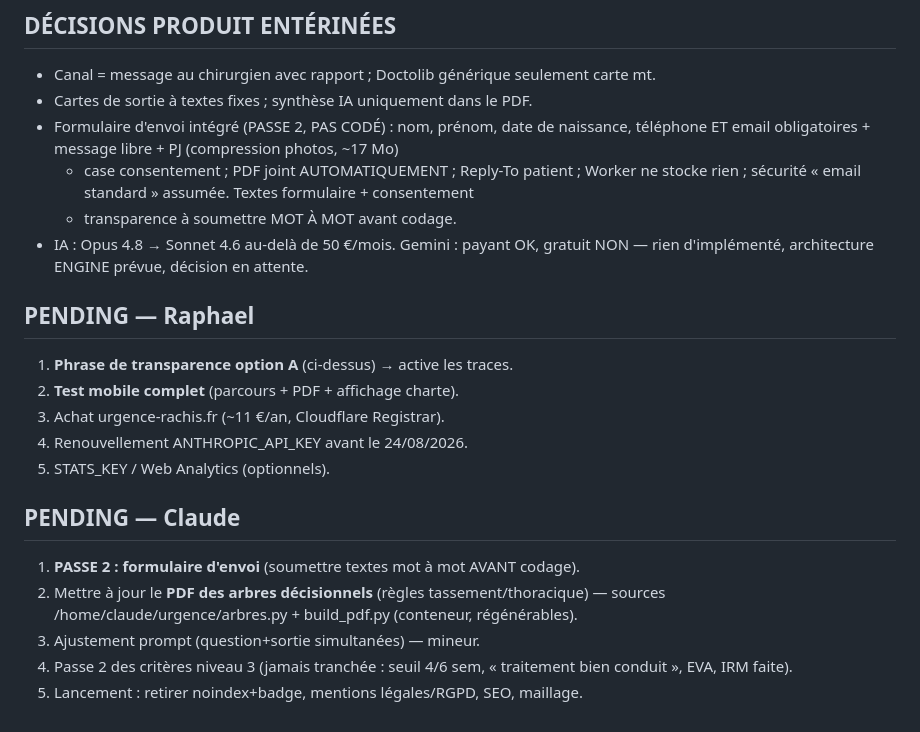
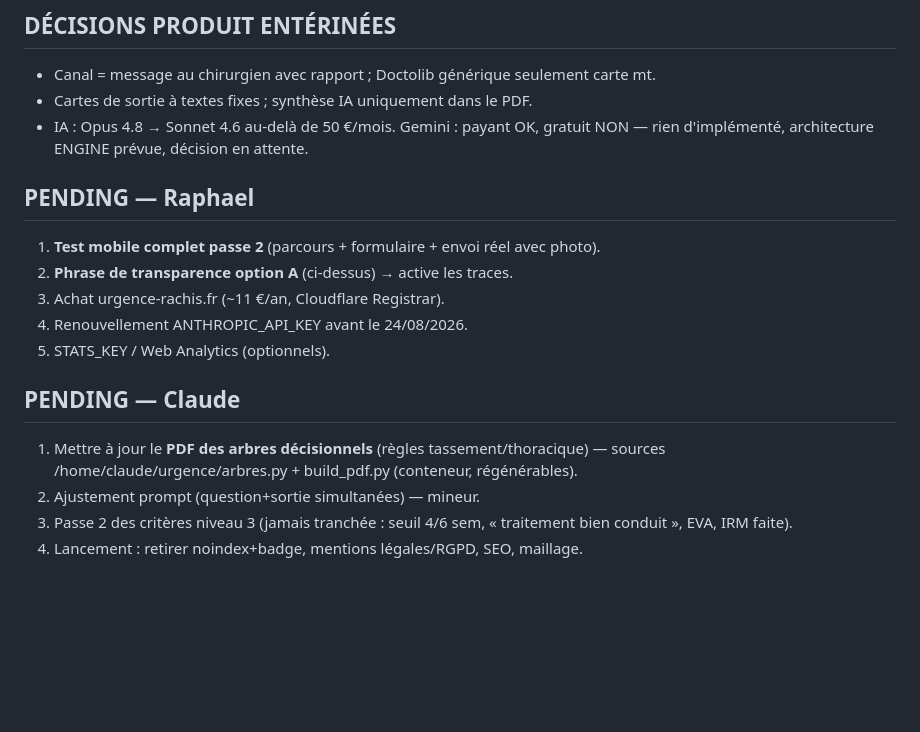
Before and after one commit to raphaeljameson-png/urgences_rachis_paris, a Markdown page: MEMOIRE.md, the part around one of its changes. Rendered like a GitHub page; blank space fills up the shorter version.

```diff
--- a/MEMOIRE.md
+++ b/MEMOIRE.md
@@ -91,26 +125,20 @@ déterministe carte72h('tassement') (placé APRÈS trauma ; trauma_ancien+osteo
 ## DÉCISIONS PRODUIT ENTÉRINÉES
 - Canal = message au chirurgien avec rapport ; Doctolib générique seulement carte mt.
 - Cartes de sortie à textes fixes ; synthèse IA uniquement dans le PDF.
-- Formulaire d'envoi intégré (PASSE 2, PAS CODÉ) : nom, prénom, date de naissance,
-  téléphone ET email obligatoires + message libre + PJ (compression photos, ~17 Mo)
-  + case consentement ; PDF joint AUTOMATIQUEMENT ; Reply-To patient ; Worker ne
-  stocke rien ; sécurité « email standard » assumée. Textes formulaire + consentement
-  + transparence à soumettre MOT À MOT avant codage.
 - IA : Opus 4.8 → Sonnet 4.6 au-delà de 50 €/mois. Gemini : payant OK, gratuit NON —
   rien d'implémenté, architecture ENGINE prévue, décision en attente.
 
 ## PENDING — Raphael
-1. **Phrase de transparence option A** (ci-dessus) → active les traces.
-2. **Test mobile complet** (parcours + PDF + affichage charte).
+1. **Test mobile complet passe 2** (parcours + formulaire + envoi réel avec photo).
+2. **Phrase de transparence option A** (ci-dessus) → active les traces.
 3. Achat urgence-rachis.fr (~11 €/an, Cloudflare Registrar).
 4. Renouvellement ANTHROPIC_API_KEY avant le 24/08/2026.
 5. STATS_KEY / Web Analytics (optionnels).
 
 ## PENDING — Claude
-1. **PASSE 2 : formulaire d'envoi** (soumettre textes mot à mot AVANT codage).
-2. Mettre à jour le **PDF des arbres décisionnels** (règles tassement/thoracique)
+1. Mettre à jour le **PDF des arbres décisionnels** (règles tassement/thoracique)
    — sources /home/claude/urgence/arbres.py + build_pdf.py (conteneur, régénérables).
-3. Ajustement prompt (question+sortie simultanées) — mineur.
-4. Passe 2 des critères niveau 3 (jamais tranchée : seuil 4/6 sem, « traitement bien
+2. Ajustement prompt (question+sortie simultanées) — mineur.
+3. Passe 2 des critères niveau 3 (jamais tranchée : seuil 4/6 sem, « traitement bien
    conduit », EVA, IRM faite).
-5. Lancement : retirer noindex+badge, mentions légales/RGPD, SEO, maillage.
+4. Lancement : retirer noindex+badge, mentions légales/RGPD, SEO, maillage.
```
Also changed, not shown: other parts of MEMOIRE.md (+40 -6 lines).
